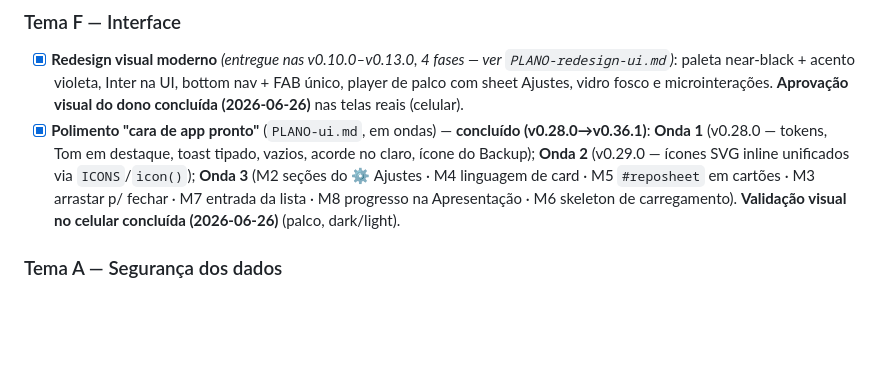
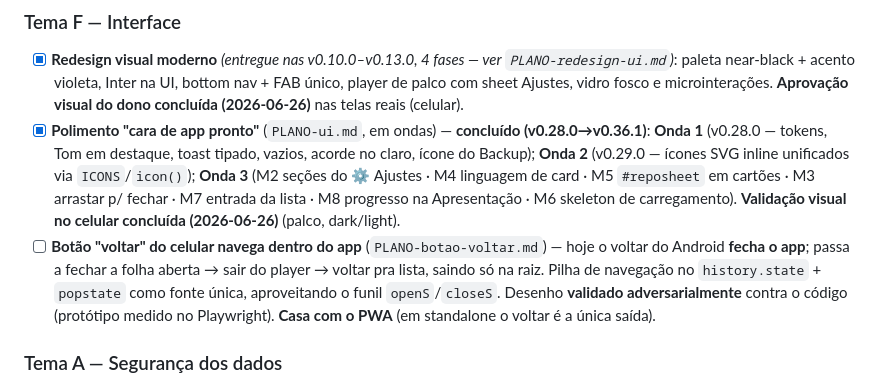
Before and after one commit to wesleywps/louvai, a Markdown page: ROTEIRO-louvai.md, the part around the change. Rendered like a GitHub page; blank space fills up the shorter version.

Commit message:
docs: plano do botao voltar do celular (pilha no history.state, popstate como fonte unica) validado adversarialmente contra o app — 9 falhas corrigidas no plano

```diff
--- a/ROTEIRO-louvai.md
+++ b/ROTEIRO-louvai.md
@@ -186,6 +186,11 @@ Backlog organizado por tema. A **ordem sugerida** está logo abaixo.
   (M2 seções do ⚙ Ajustes · M4 linguagem de card · M5 `#reposheet` em cartões · M3 arrastar p/
   fechar · M7 entrada da lista · M8 progresso na Apresentação · M6 skeleton de carregamento).
   **Validação visual no celular concluída (2026-06-26)** (palco, dark/light).
+- [ ] **Botão "voltar" do celular navega dentro do app** (`PLANO-botao-voltar.md`) — hoje o voltar do
+  Android **fecha o app**; passa a fechar a folha aberta → sair do player → voltar pra lista, saindo só
+  na raiz. Pilha de navegação no `history.state` + `popstate` como fonte única, aproveitando o funil
+  `openS`/`closeS`. Desenho **validado adversarialmente** contra o código (protótipo medido no
+  Playwright). **Casa com o PWA** (em standalone o voltar é a única saída).
 
 ### Tema A — Segurança dos dados
 - [ ] **PWA instalável de verdade** (100% offline inclusive fontes;
```
Also changed, not shown: CLAUDE.md (+4 -0 lines), docs/planos/PLANO-botao-voltar.md (added, +170 -0 lines).
